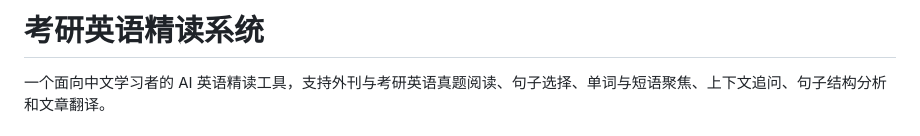
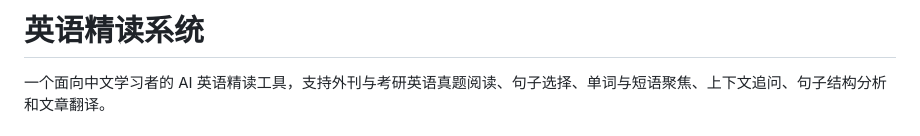
Before and after one commit to Drew1126/english-intensive-reading-system, a Markdown page: README.md, the part around the change. GitHub-like rendering.

```diff
--- a/README.md
+++ b/README.md
@@ -1,4 +1,4 @@
-# 考研英语精读系统
+# 英语精读系统
 
 一个面向中文学习者的 AI 英语精读工具，支持外刊与考研英语真题阅读、句子选择、单词与短语聚焦、上下文追问、句子结构分析和文章翻译。
 
```
